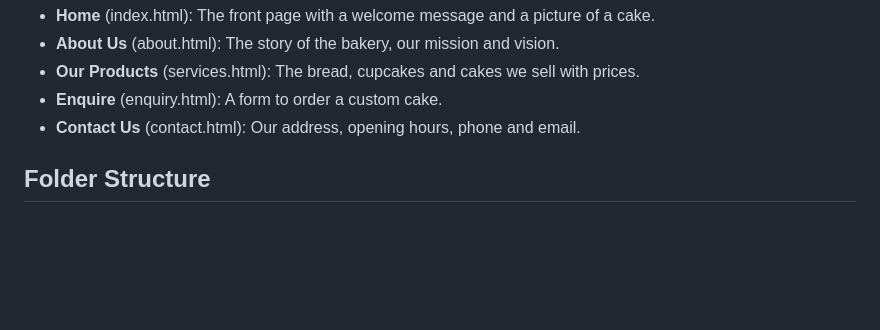
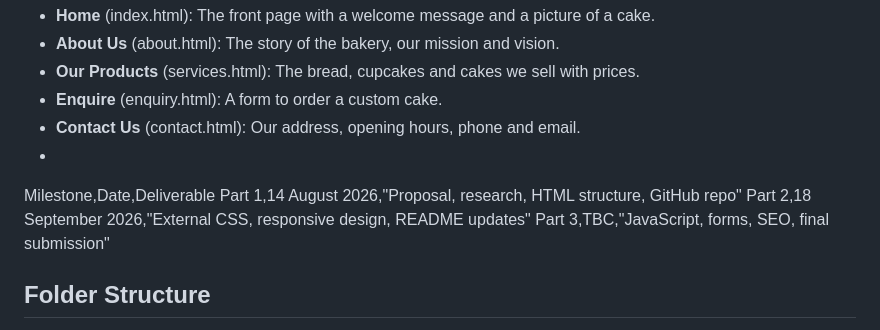
Before and after one commit to regomoditswemoc-crypto/My_Project-Part1-Poe-ST10527505T, a Markdown page: README.md, the part around the change. GitHub-like rendering; blank space fills up the shorter version.

```diff
--- a/README.md
+++ b/README.md
@@ -25,6 +25,13 @@ Pages on the Site
 - **Our Products** (services.html): The bread, cupcakes and cakes we sell with prices.
 - **Enquire** (enquiry.html): A form to order a custom cake.
 - **Contact Us** (contact.html): Our address, opening hours, phone and email.
+-
+Milestone,Date,Deliverable
+Part 1,14 August 2026,"Proposal, research, HTML structure, GitHub repo"
+Part 2,18 September 2026,"External CSS, responsive design, README updates"
+Part 3,TBC,"JavaScript, forms, SEO, final submission"
+
+
 
 ## Folder Structure
 SunriseBakery_Part1/
```
